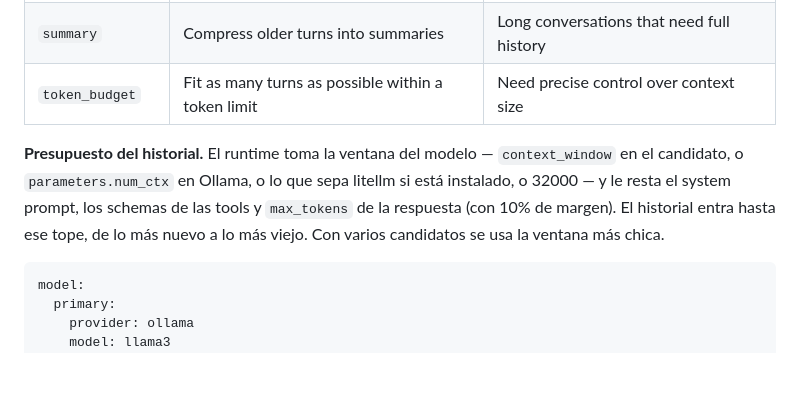
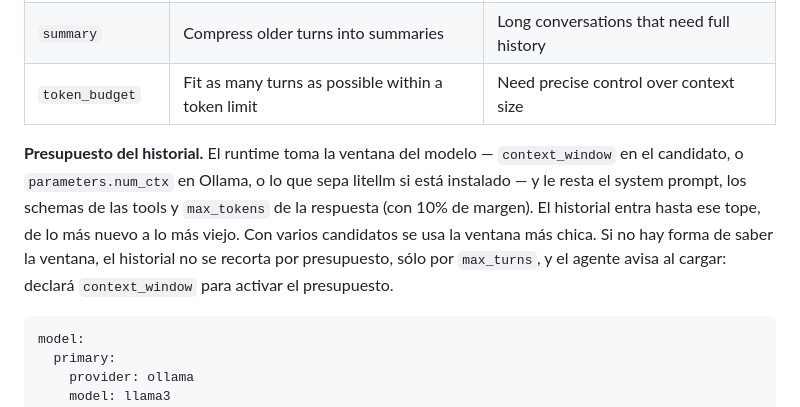
Before and after one commit to monaccode/astromesh, a Markdown page: docs/CONFIGURATION_GUIDE.md, the part around the change. Drawn GitHub-style; blank space fills up the shorter version.

Commit message:
docs: ventana desconocida no recorta por presupuesto, sólo max_turns
Co-Authored-By: Claude Opus 5.5 <noreply@anthropic.com>

````diff
--- a/docs/CONFIGURATION_GUIDE.md
+++ b/docs/CONFIGURATION_GUIDE.md
@@ -311,10 +311,12 @@ invierte, la decisión de hacerlo declarativo hay que revisarla.
 | `token_budget` | Fit as many turns as possible within a token limit | Need precise control over context size |
 
 **Presupuesto del historial.** El runtime toma la ventana del modelo — `context_window` en el
-candidato, o `parameters.num_ctx` en Ollama, o lo que sepa litellm si está instalado, o
-32000 — y le resta el system prompt, los schemas de las tools y `max_tokens` de la
-respuesta (con 10% de margen). El historial entra hasta ese tope, de lo más nuevo a lo más
-viejo. Con varios candidatos se usa la ventana más chica.
+candidato, o `parameters.num_ctx` en Ollama, o lo que sepa litellm si está instalado — y le
+resta el system prompt, los schemas de las tools y `max_tokens` de la respuesta (con 10% de
+margen). El historial entra hasta ese tope, de lo más nuevo a lo más viejo. Con varios
+candidatos se usa la ventana más chica. Si no hay forma de saber la ventana, el historial no
+se recorta por presupuesto, sólo por `max_turns`, y el agente avisa al cargar: declará
+`context_window` para activar el presupuesto.
 
 ```yaml
 model:
````
Also changed, not shown: 1 other file.
